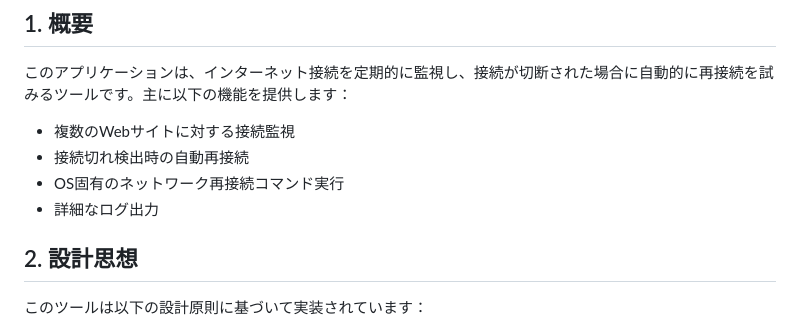
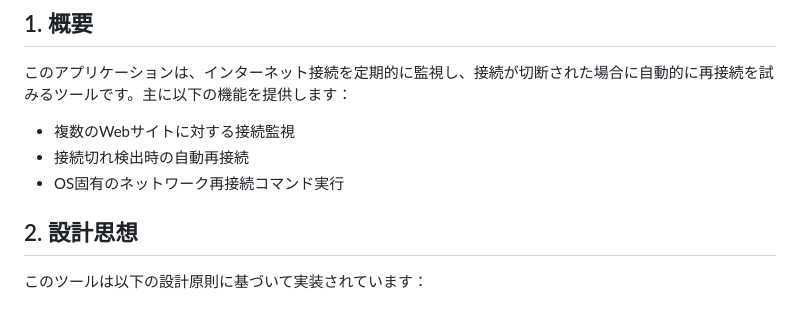
Before and after one commit to shumasod/My-infra, a Markdown page: MongoDB/sql1.md, the part around the change. Rendered like a GitHub page.

Commit message:
sql1.md を更新

```diff
--- a/MongoDB/sql1.md
+++ b/MongoDB/sql1.md
@@ -7,7 +7,7 @@
 - 複数のWebサイトに対する接続監視
 - 接続切れ検出時の自動再接続
 - OS固有のネットワーク再接続コマンド実行
-- 詳細なログ出力
+
 
 
 ## 2. 設計思想
```
